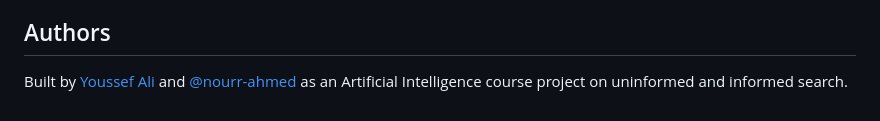
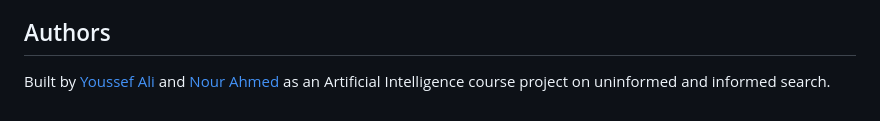
Before and after one commit to YoussefRashidy/lighthouse-8-puzzle, a Markdown page: README.md, the part around the change. Drawn GitHub-style.

Commit message:
Correct author name formatting in README.md

```diff
--- a/README.md
+++ b/README.md
@@ -444,4 +444,4 @@ Goal reached!
 
 ## Authors
 
-Built by [Youssef Ali](https://github.com/YoussefRashidy) and [@nourr-ahmed](https://github.com/nourr-ahmed) as an Artificial Intelligence course project on uninformed and informed search.
+Built by [Youssef Ali](https://github.com/YoussefRashidy) and [Nour Ahmed](https://github.com/nourr-ahmed) as an Artificial Intelligence course project on uninformed and informed search.
```
